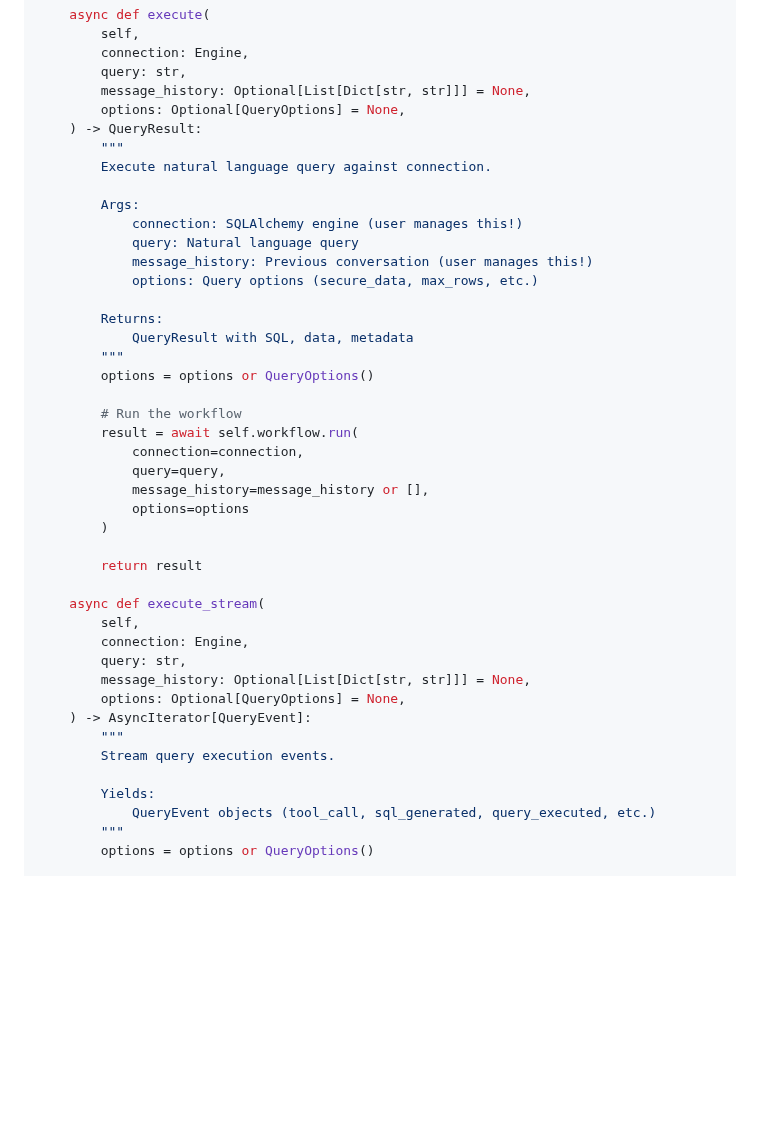
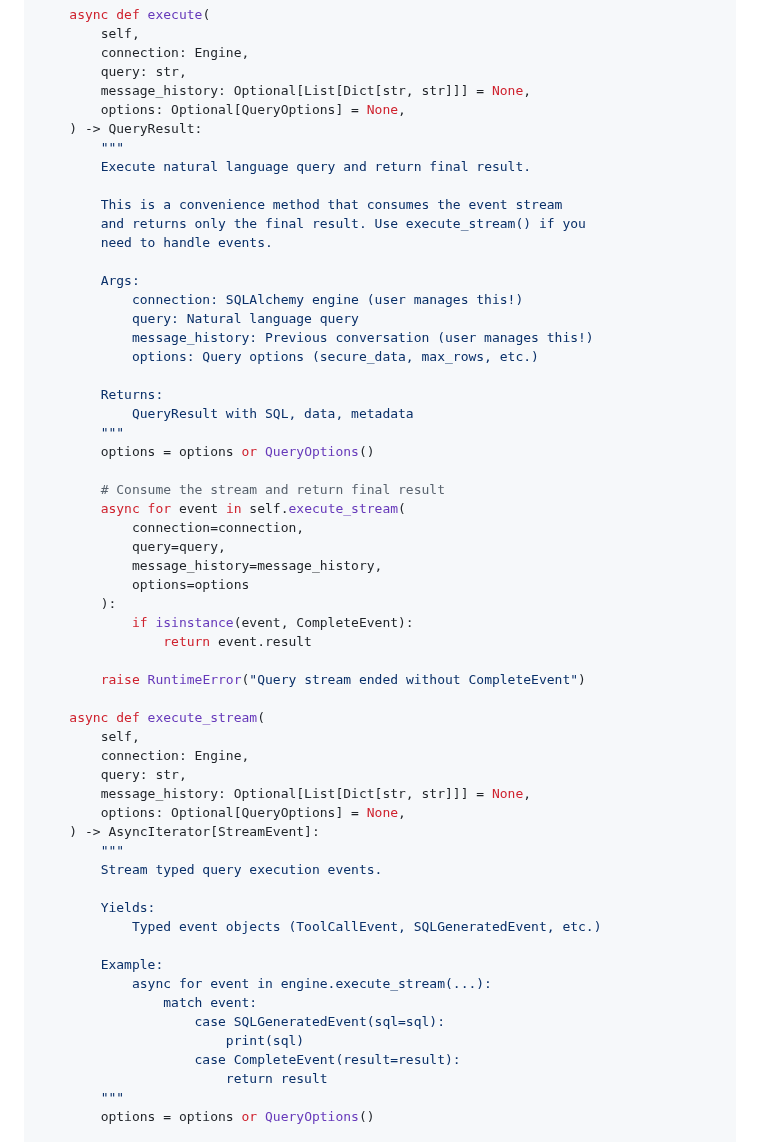
Before and after one commit to RamiAwar/dataline, a Markdown page: CORE_LIBRARY_PROPOSAL.md, the part around one of its changes. Drawn GitHub-style; blank space fills up the shorter version.

```diff
--- a/CORE_LIBRARY_PROPOSAL.md
+++ b/CORE_LIBRARY_PROPOSAL.md
@@ -229,7 +241,11 @@ class QueryEngine:
         options: Optional[QueryOptions] = None,
     ) -> QueryResult:
         """
-        Execute natural language query against connection.
+        Execute natural language query and return final result.
+
+        This is a convenience method that consumes the event stream
+        and returns only the final result. Use execute_stream() if you
+        need to handle events.
 
         Args:
             connection: SQLAlchemy engine (user manages this!)
@@ -242,15 +258,17 @@ class QueryEngine:
         """
         options = options or QueryOptions()
 
-        # Run the workflow
-        result = await self.workflow.run(
+        # Consume the stream and return final result
+        async for event in self.execute_stream(
             connection=connection,
             query=query,
-            message_history=message_history or [],
+            message_history=message_history,
             options=options
-        )
+        ):
+            if isinstance(event, CompleteEvent):
+                return event.result
 
-        return result
+        raise RuntimeError("Query stream ended without CompleteEvent")
 
     async def execute_stream(
         self,
@@ -258,12 +276,20 @@ class QueryEngine:
         query: str,
         message_history: Optional[List[Dict[str, str]]] = None,
         options: Optional[QueryOptions] = None,
-    ) -> AsyncIterator[QueryEvent]:
+    ) -> AsyncIterator[StreamEvent]:
         """
-        Stream query execution events.
+        Stream typed query execution events.
 
         Yields:
-            QueryEvent objects (tool_call, sql_generated, query_executed, etc.)
+            Typed event objects (ToolCallEvent, SQLGeneratedEvent, etc.)
+
+        Example:
+            async for event in engine.execute_stream(...):
+                match event:
+                    case SQLGeneratedEvent(sql=sql):
+                        print(sql)
+                    case CompleteEvent(result=result):
+                        return result
         """
         options = options or QueryOptions()
 
```
Also changed, not shown: other parts of CORE_LIBRARY_PROPOSAL.md (+70 -20 lines), STREAMING_API_DESIGN.md (+21 -38 lines).
